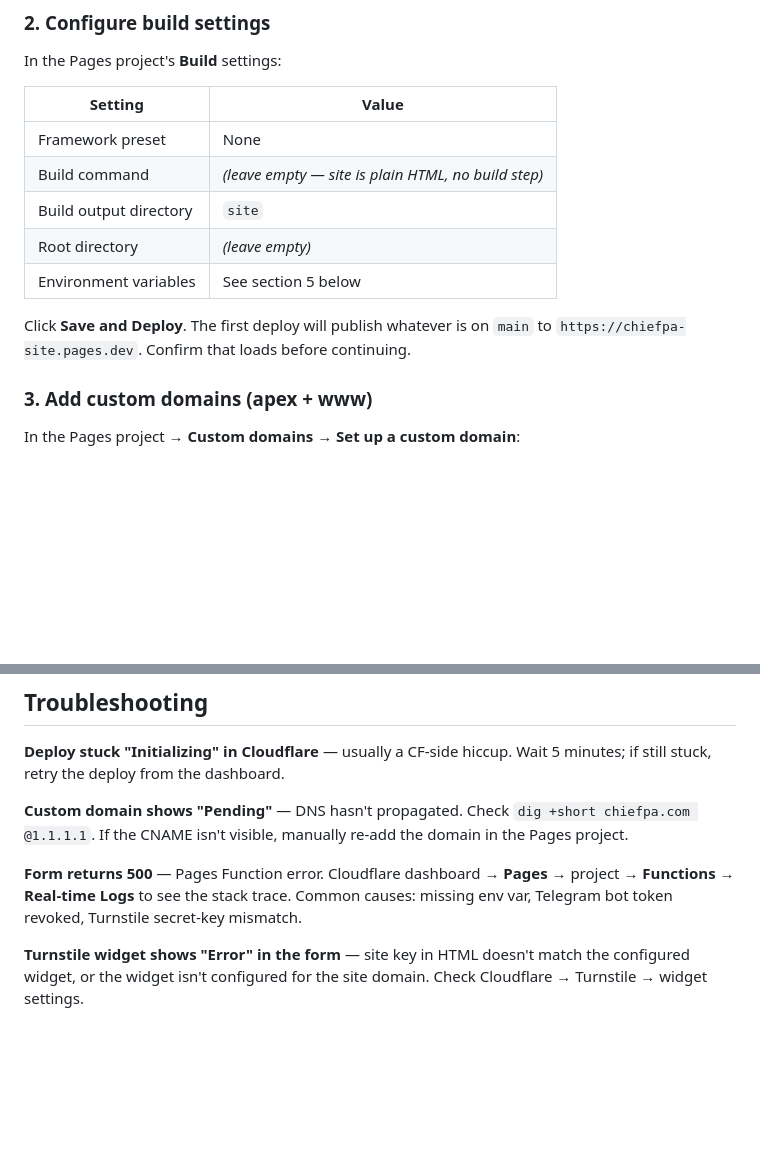
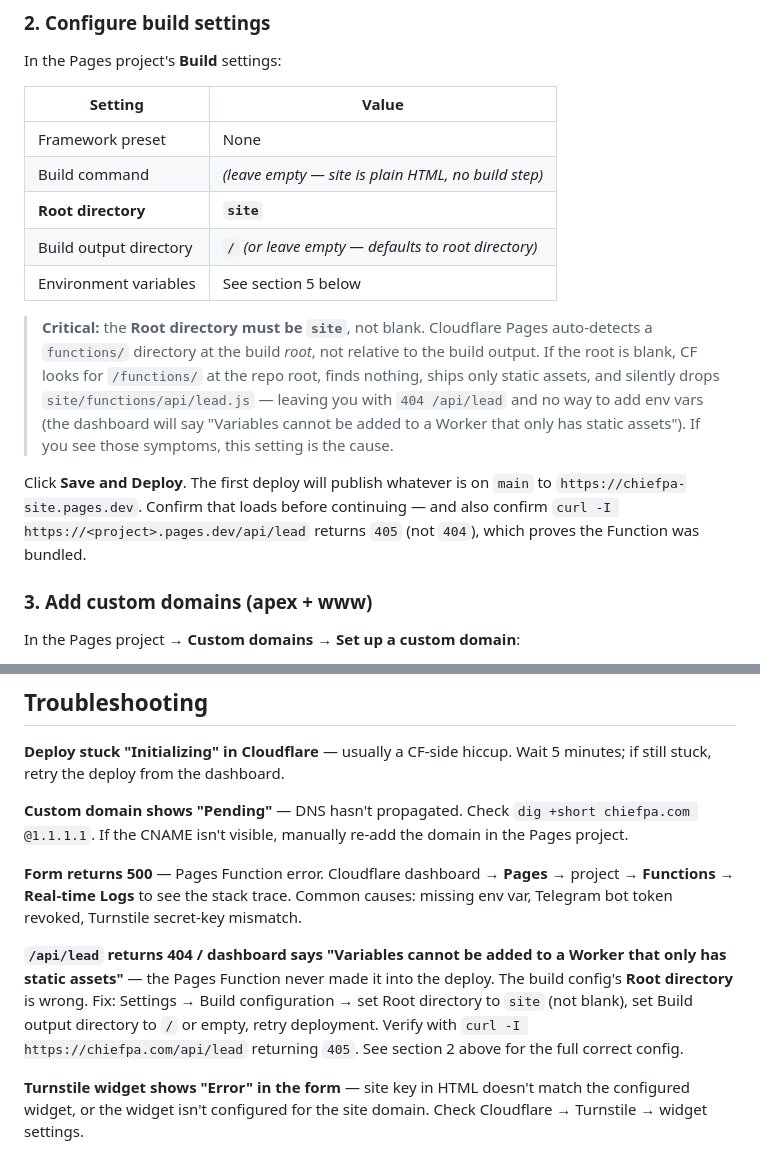
Before and after one commit to cshaw01/ai-pa-crm, a Markdown page: docs/site-deploy.md, 2 parts joined by grey strips. GitHub-like rendering; blank space fills up the shorter version.

Commit message:
docs(site-deploy): fix build root directory, document the symptom
Wrong build config in section 2 caused the Pages Function at
site/functions/api/lead.js to silently drop out of the deploy. CF
auto-detects functions/ at the build root, not relative to build
output — so Root directory must be `site`, not blank.

Symptoms when wrong:
- /api/lead returns 404
- Pages dashboard refuses env vars with "Variables cannot be added to
  a Worker that only has static assets"

Updated section 2 to make Root directory the prominent value and added
a callout block. Added a troubleshooting entry mapping the 404 + env-var
error to this root cause.

Co-Authored-By: Claude Opus 4.7 <noreply@anthropic.com>

```diff
--- a/docs/site-deploy.md
+++ b/docs/site-deploy.md
@@ -46,11 +46,13 @@ In the Pages project's **Build** settings:
 |---|---|
 | Framework preset | None |
 | Build command | *(leave empty — site is plain HTML, no build step)* |
-| Build output directory | `site` |
-| Root directory | *(leave empty)* |
+| **Root directory** | **`site`** |
+| Build output directory | `/` *(or leave empty — defaults to root directory)* |
 | Environment variables | See section 5 below |
 
-Click **Save and Deploy**. The first deploy will publish whatever is on `main` to `https://chiefpa-site.pages.dev`. Confirm that loads before continuing.
+> **Critical:** the **Root directory must be `site`**, not blank. Cloudflare Pages auto-detects a `functions/` directory at the build *root*, not relative to the build output. If the root is blank, CF looks for `/functions/` at the repo root, finds nothing, ships only static assets, and silently drops `site/functions/api/lead.js` — leaving you with `404 /api/lead` and no way to add env vars (the dashboard will say "Variables cannot be added to a Worker that only has static assets"). If you see those symptoms, this setting is the cause.
+
+Click **Save and Deploy**. The first deploy will publish whatever is on `main` to `https://chiefpa-site.pages.dev`. Confirm that loads before continuing — and also confirm `curl -I https://<project>.pages.dev/api/lead` returns `405` (not `404`), which proves the Function was bundled.
 
 ### 3. Add custom domains (apex + www)
 
@@ -226,6 +228,8 @@ If a review is rejected, the most common reason is screencast ambiguity about wh
 
 **Form returns 500** — Pages Function error. Cloudflare dashboard → **Pages** → project → **Functions** → **Real-time Logs** to see the stack trace. Common causes: missing env var, Telegram bot token revoked, Turnstile secret-key mismatch.
 
+**`/api/lead` returns 404 / dashboard says "Variables cannot be added to a Worker that only has static assets"** — the Pages Function never made it into the deploy. The build config's **Root directory** is wrong. Fix: Settings → Build configuration → set Root directory to `site` (not blank), set Build output directory to `/` or empty, retry deployment. Verify with `curl -I https://chiefpa.com/api/lead` returning `405`. See section 2 above for the full correct config.
+
 **Turnstile widget shows "Error" in the form** — site key in HTML doesn't match the configured widget, or the widget isn't configured for the site domain. Check Cloudflare → Turnstile → widget settings.
 
 **Form submits but no Telegram notification** — verify `TELEGRAM_BOT_TOKEN` and `TELEGRAM_CHAT_ID` env vars; check that the bot has been added to the chat. Pages Function logs will show the actual Telegram API response.
```
